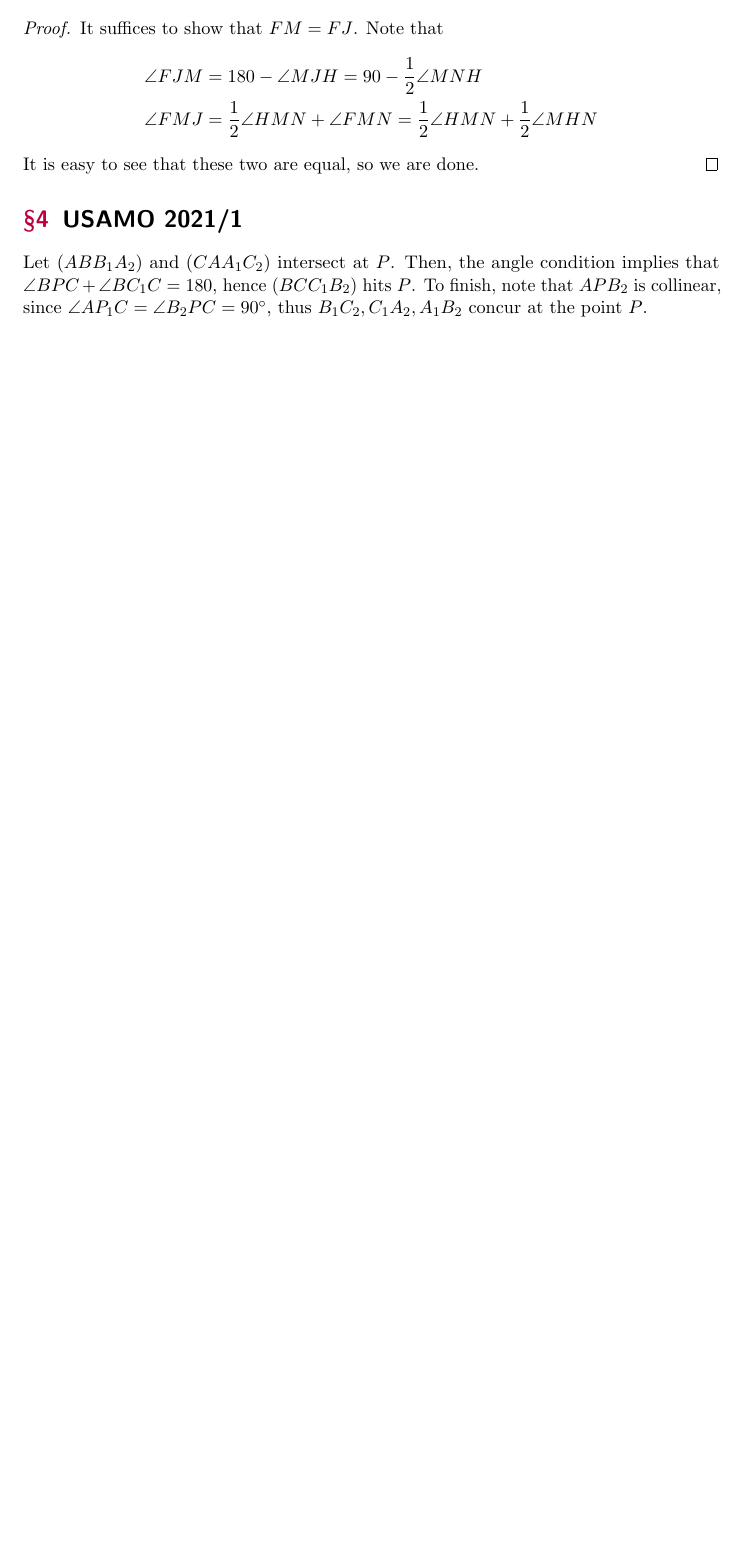
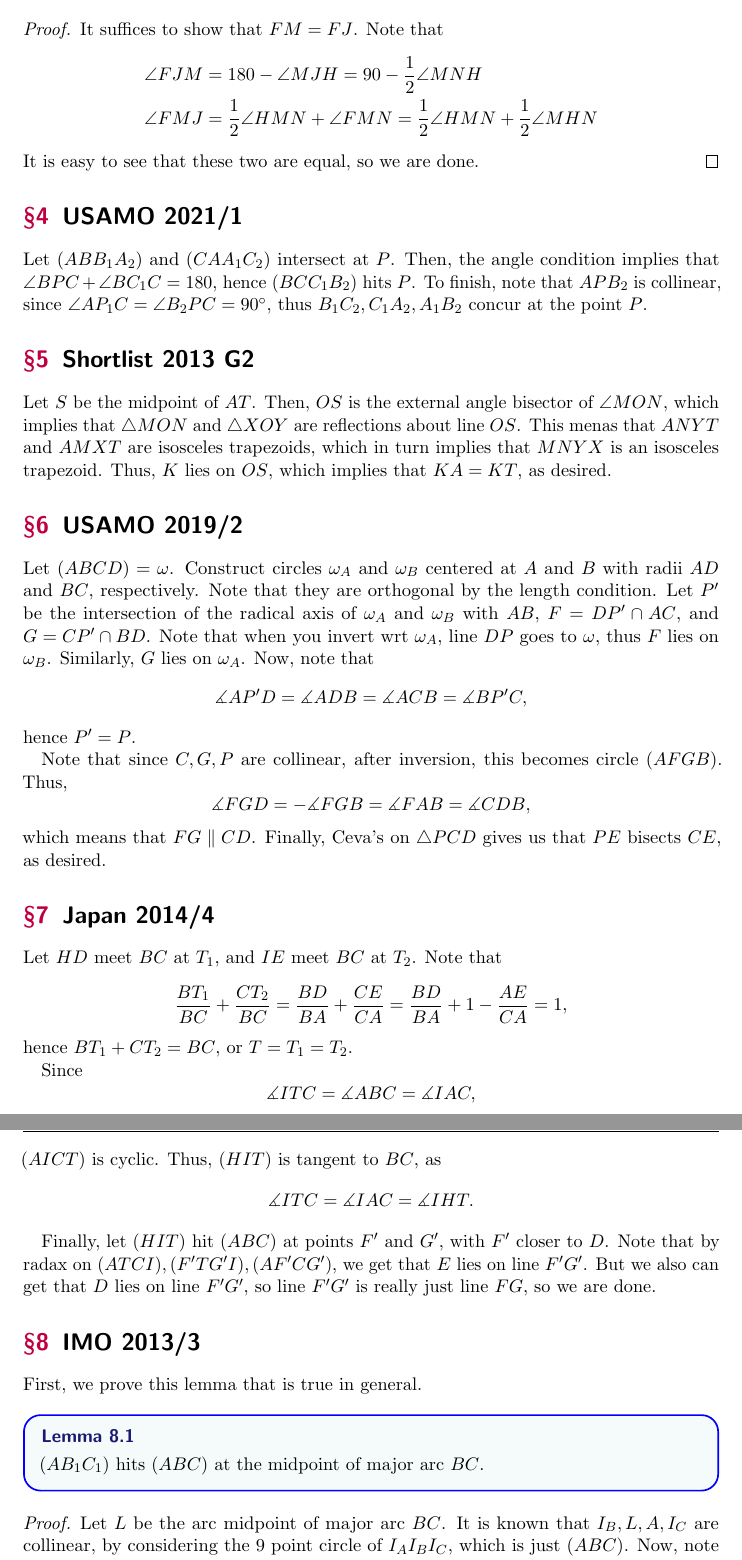
Before and after one commit to brianzjk/OTIS, a LaTeX document (DGX-ArtSchool/art.tex): part of page 2 of 2 before the commit and two parts of pages 2 and 3 of 4 after it, the two joined at a grey line, cut so that both start at the same text, the shorter picture padded with empty space. The pictures show the PDF file DGX-ArtSchool/art.pdf that the author committed with the source.

Commit message:
more art school
i love geo 😍
13 sl g2, 19 amo 2, 14 jpn 4, 13 imo 3, 20 jmo 2

```diff
--- a/DGX-ArtSchool/art.tex
+++ b/DGX-ArtSchool/art.tex
@@ -55,3 +55,27 @@
 \section{USAMO 2021/1}
 Let $(ABB_1A_2)$ and $(CAA_1C_2)$ intersect at $P$. Then, the angle condition implies that $\angle BPC + \angle BC_1C = 180$, hence $(BCC_1B_2)$ hits $P$. To finish, note that $APB_2$ is collinear, since $\angle AP_1C = \angle B_2PC = 90^\circ$, thus $B_1C_2, C_1A_2, A_1B_2$ concur at the point $P$.
 
+\section{Shortlist 2013 G2}
+Let $S$ be the midpoint of $AT$. Then, $OS$ is the external angle bisector of $\angle MON$, which implies that $\triangle MON$ and $\triangle XOY$ are reflections about line $OS$. This menas that $ANYT$ and $AMXT$ are isosceles trapezoids, which in turn implies that $MNYX$ is an isosceles trapezoid. Thus, $K$ lies on $OS$, which implies that $KA=KT$, as desired.
+
+\section{USAMO 2019/2}
+Let $(ABCD)=\omega$. Construct circles $\omega_A$ and $\omega_B$ centered at $A$ and $B$ with radii $AD$ and $BC$, respectively. Note that they are orthogonal by the length condition. Let $P'$ be the intersection of the radical axis of $\omega_A$ and $\omega_B$ with $AB$, $F=DP' \cap AC$, and $G = CP' \cap BD$. Note that when you invert wrt $\omega_A$, line $DP$ goes to $\omega$, thus $F$ lies on $\omega_B$. Similarly, $G$ lies on $\omega_A$. Now, note that \[\dang AP'D = \dang ADB = \dang ACB = \dang BP'C,\] hence $P'=P$.
+
+Note that since $C, G, P$ are collinear, after inversion, this becomes circle $(AFGB)$. Thus, \[\dang FGD = -\dang FGB = \dang FAB = \dang CDB,\] which means that $FG \parallel CD$. Finally, Ceva's on $\triangle PCD$ gives us that $PE$ bisects $CE$, as desired.
+
+\section{Japan 2014/4}
+Let $HD$ meet $BC$ at $T_1$, and $IE$ meet $BC$ at $T_2$. Note that
+\[\frac{BT_1}{BC} + \frac{CT_2}{BC} = \frac{BD}{BA} + \frac{CE}{CA} = \frac{BD}{BA} + 1 - \frac{AE}{CA} = 1,\] hence $BT_1+CT_2=BC$, or $T=T_1=T_2$.
+
+Since \[\dang ITC = \dang ABC = \dang IAC,\] $(AICT)$ is cyclic. Thus, $(HIT)$ is tangent to $BC$, as \[\dang ITC = \dang IAC = \dang IHT.\]
+
+Finally, let $(HIT)$ hit $(ABC)$ at points $F'$ and $G'$, with $F'$ closer to $D$. Note that by radax on $(ATCI), (F'TG'I), (AF'CG')$, we get that $E$ lies on line $F'G'$. But we also can get that $D$ lies on line $F'G'$, so line $F'G'$ is really just line $FG$, so we are done.
+
+\section{IMO 2013/3}
+First, we prove this lemma that is true in general.
+\begin{lemma}
+$(AB_1C_1)$ hits $(ABC)$ at the midpoint of major arc $BC$.
+\end{lemma}
+\begin{proof}
+Let $L$ be the arc midpoint of major arc $BC$. It is known that $I_B, L, A, I_C$ are collinear, by considering the 9 point circle of $I_AI_BI_C$, which is just $(ABC)$. Now, note that $BC_1=CB_1$, as both are equal to the distance from $A$ to the incircle touchpoints on $AB$ and $AC$. Thus, \[\triangle LBC_1 \cong \triangle LCB_1\] by SAS congruence, hence $L$ is the center of the spiral congruence taking $\triangle LBC_1$ to $\triangle LCB_1$. This means that $L$ is the Miquel point of $BCB_1C_1$, so $L$ lies on $(AB_1C_1)$, as desired. Note that this also means $LB_1=LC_1$, or $L$ lies on the perpendicular bisector of $B_1C_1$.
+\end{proof}
@@ -58 +104,7 @@
+\begin{align*}
+    T&\rightarrow R_1\\
+    R_1&\rightarrow R_2
+\end{align*}Hence
+\[R_2T=R_2I-IT=2\cdot R_1I - IT = R_1I + 2\cdot IT - IT = R_1T\]so $\triangle PTR_1\cong \triangle PTR_2$, which gives us $PR_2=PR_1=PA$. Similarly, $QR_2=QB$, so we are done.
+
 \end{document}
```
Also changed, not shown: DGX-ArtSchool/art.pdf, DGX-ArtSchool/art.tex (22 more changed lines), 3 other files.
